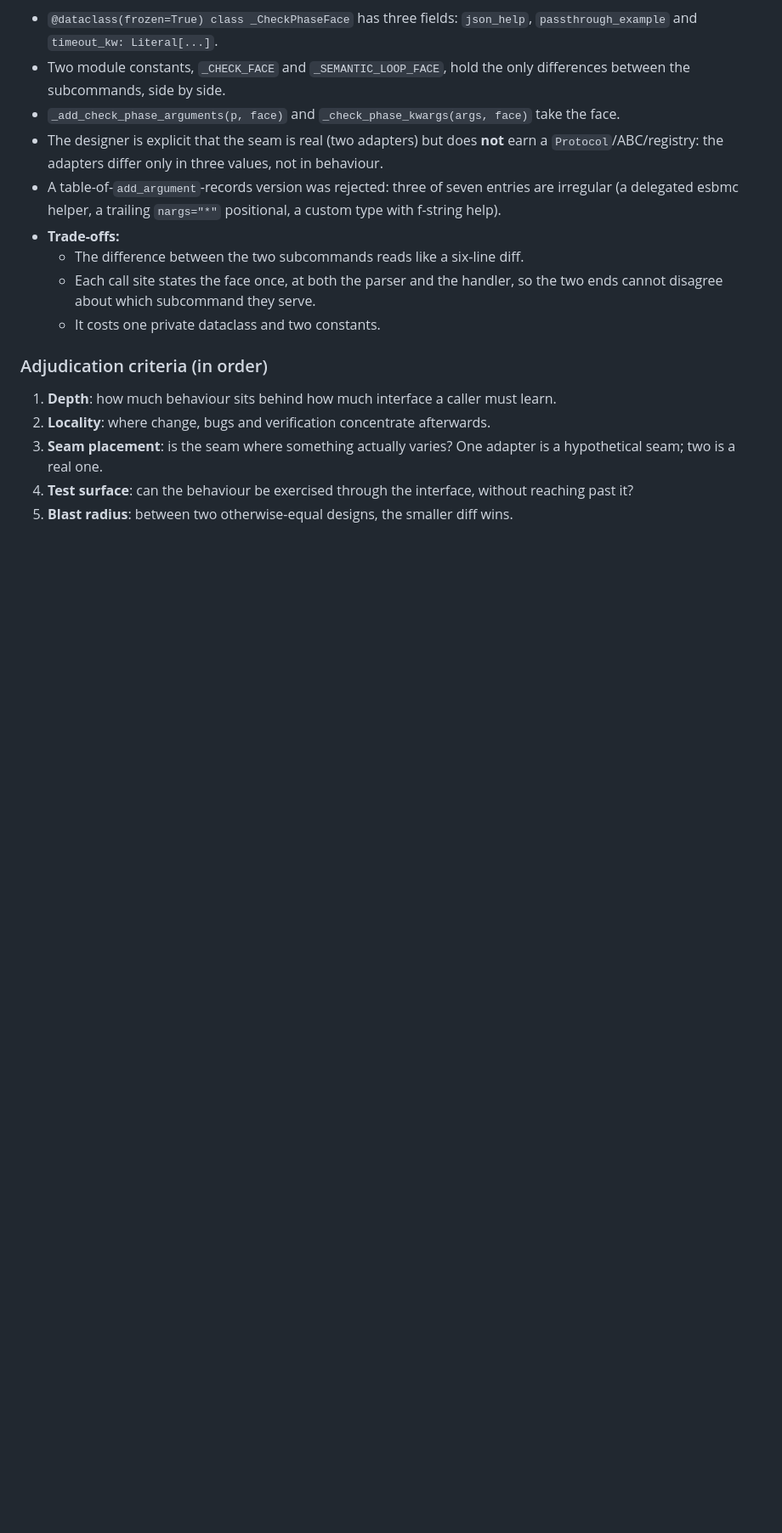
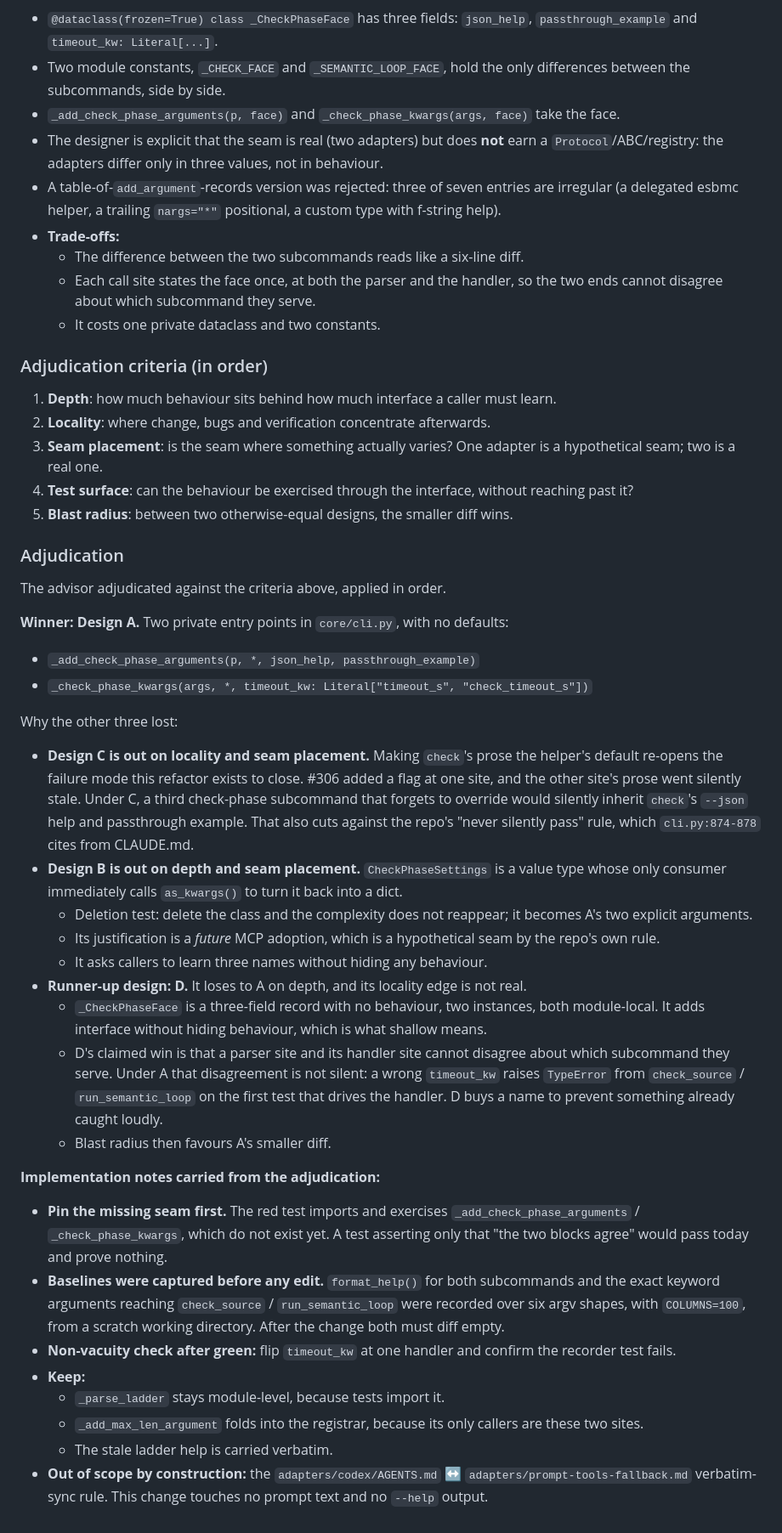
Before and after one commit to pmatos/forseti, a Markdown page: .architecture/reviews/2026-09-22-cli-check-phase-argument-block.md, the part around the change. Shown at 85% size. Rendered like a GitHub page; blank space fills up the shorter version.

Commit message:
docs(architecture): adjudicate the cli-check-phase-argument-block designs (A wins, D runner-up)

```diff
--- a/.architecture/reviews/2026-09-22-cli-check-phase-argument-block.md
+++ b/.architecture/reviews/2026-09-22-cli-check-phase-argument-block.md
@@ -529,3 +529,49 @@ Four designs were produced in parallel by sub-agents, each under a different con
    seam; two is a real one.
 4. **Test surface**: can the behaviour be exercised through the interface, without reaching past it?
 5. **Blast radius**: between two otherwise-equal designs, the smaller diff wins.
+
+### Adjudication
+
+The advisor adjudicated against the criteria above, applied in order.
+
+**Winner: Design A.** Two private entry points in `core/cli.py`, with no defaults:
+- `_add_check_phase_arguments(p, *, json_help, passthrough_example)`
+- `_check_phase_kwargs(args, *, timeout_kw: Literal["timeout_s", "check_timeout_s"])`
+
+Why the other three lost:
+- **Design C is out on locality and seam placement.** Making `check`'s prose the helper's default
+  re-opens the failure mode this refactor exists to close. #306 added a flag at one site, and the
+  other site's prose went silently stale. Under C, a third check-phase subcommand that forgets to
+  override would silently inherit `check`'s `--json` help and passthrough example. That also cuts
+  against the repo's "never silently pass" rule, which `cli.py:874-878` cites from CLAUDE.md.
+- **Design B is out on depth and seam placement.** `CheckPhaseSettings` is a value type whose only
+  consumer immediately calls `as_kwargs()` to turn it back into a dict.
+  - Deletion test: delete the class and the complexity does not reappear; it becomes A's two explicit
+    arguments.
+  - Its justification is a *future* MCP adoption, which is a hypothetical seam by the repo's own
+    rule.
+  - It asks callers to learn three names without hiding any behaviour.
+- **Runner-up design: D.** It loses to A on depth, and its locality edge is not real.
+  - `_CheckPhaseFace` is a three-field record with no behaviour, two instances, both module-local. It
+    adds interface without hiding behaviour, which is what shallow means.
+  - D's claimed win is that a parser site and its handler site cannot disagree about which
+    subcommand they serve. Under A that disagreement is not silent: a wrong `timeout_kw` raises
+    `TypeError` from `check_source` / `run_semantic_loop` on the first test that drives the handler.
+    D buys a name to prevent something already caught loudly.
+  - Blast radius then favours A's smaller diff.
+
+**Implementation notes carried from the adjudication:**
+- **Pin the missing seam first.** The red test imports and exercises `_add_check_phase_arguments` /
+  `_check_phase_kwargs`, which do not exist yet. A test asserting only that "the two blocks agree"
+  would pass today and prove nothing.
+- **Baselines were captured before any edit.** `format_help()` for both subcommands and the exact
+  keyword arguments reaching `check_source` / `run_semantic_loop` were recorded over six argv shapes,
+  with `COLUMNS=100`, from a scratch working directory. After the change both must diff empty.
+- **Non-vacuity check after green:** flip `timeout_kw` at one handler and confirm the recorder test
+  fails.
+- **Keep:**
+  - `_parse_ladder` stays module-level, because tests import it.
+  - `_add_max_len_argument` folds into the registrar, because its only callers are these two sites.
+  - The stale ladder help is carried verbatim.
+- **Out of scope by construction:** the `adapters/codex/AGENTS.md` ↔ `adapters/prompt-tools-fallback.md`
+  verbatim-sync rule. This change touches no prompt text and no `--help` output.
```
